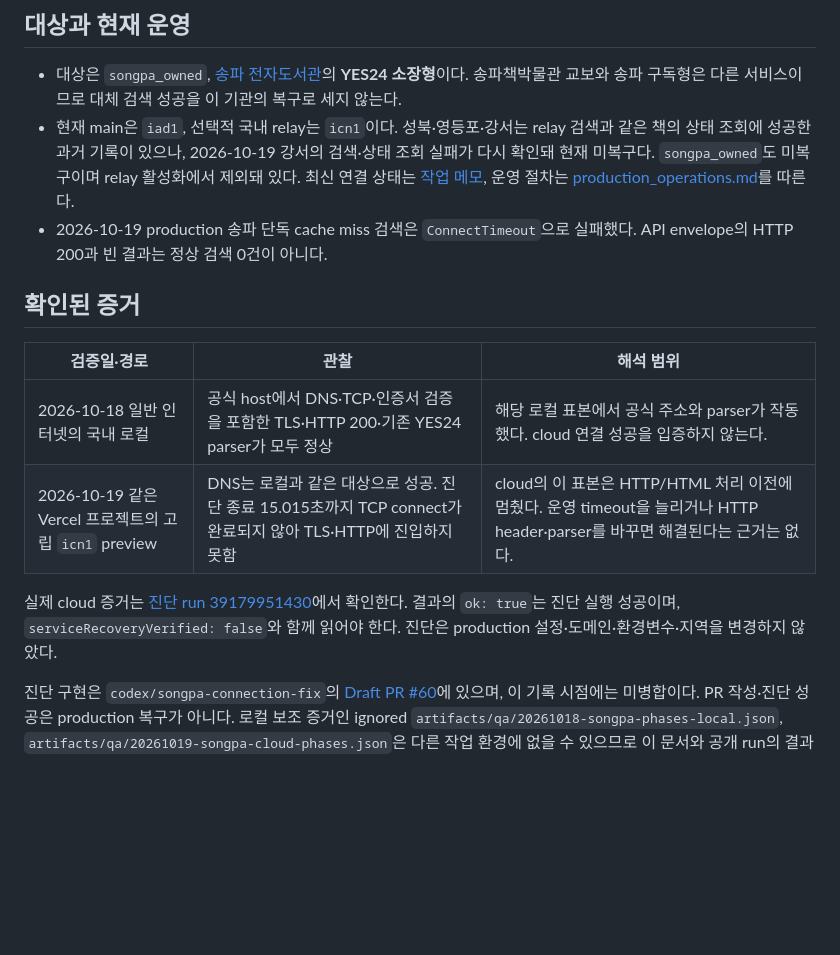
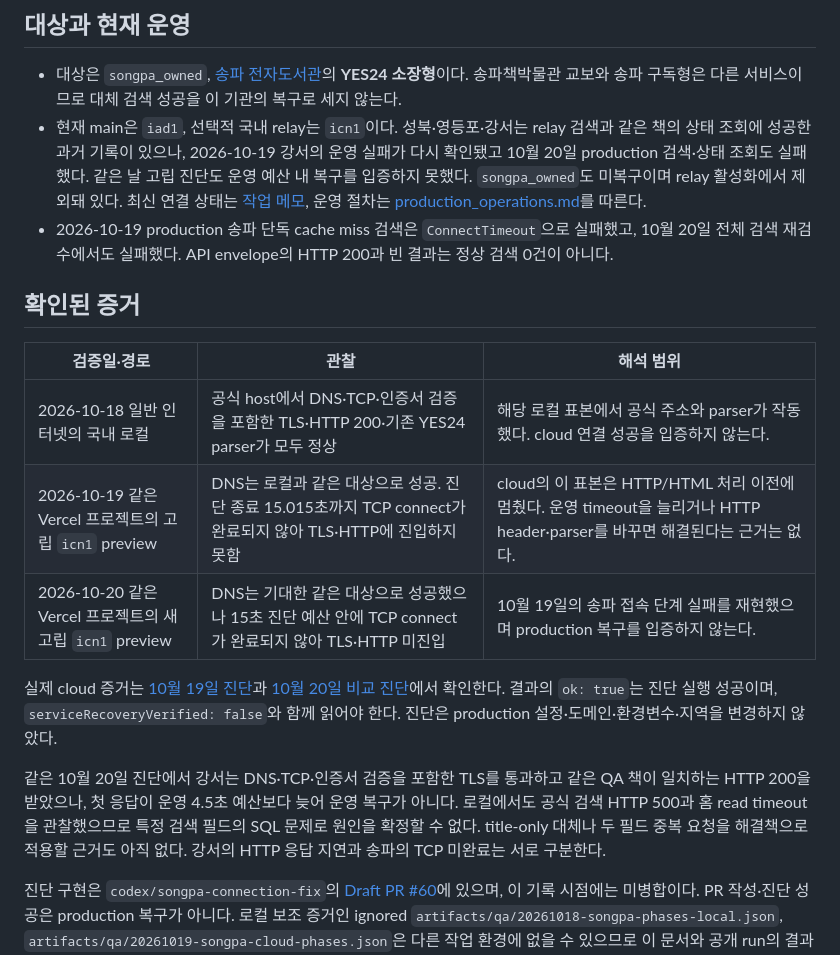
Before and after one commit to pkkong/soulibrary, a Markdown page: docs/songpa_connectivity.md, the part around one of its changes. Rendered like a GitHub page; blank space fills up the shorter version.

```diff
--- a/docs/songpa_connectivity.md
+++ b/docs/songpa_connectivity.md
@@ -5,8 +5,8 @@
 ## 대상과 현재 운영
 
 - 대상은 `songpa_owned`, [송파 전자도서관](https://ebook.splib.or.kr/)의 **YES24 소장형**이다. 송파책박물관 교보와 송파 구독형은 다른 서비스이므로 대체 검색 성공을 이 기관의 복구로 세지 않는다.
-- 현재 main은 `iad1`, 선택적 국내 relay는 `icn1`이다. 성북·영등포·강서는 relay 검색과 같은 책의 상태 조회에 성공한 과거 기록이 있으나, 2026-10-19 강서의 검색·상태 조회 실패가 다시 확인돼 현재 미복구다. `songpa_owned`도 미복구이며 relay 활성화에서 제외돼 있다. 최신 연결 상태는 [작업 메모](tasks.md), 운영 절차는 [production_operations.md](production_operations.md)를 따른다.
-- 2026-10-19 production 송파 단독 cache miss 검색은 `ConnectTimeout`으로 실패했다. API envelope의 HTTP 200과 빈 결과는 정상 검색 0건이 아니다.
+- 현재 main은 `iad1`, 선택적 국내 relay는 `icn1`이다. 성북·영등포·강서는 relay 검색과 같은 책의 상태 조회에 성공한 과거 기록이 있으나, 2026-10-19 강서의 운영 실패가 다시 확인됐고 10월 20일 production 검색·상태 조회도 실패했다. 같은 날 고립 진단도 운영 예산 내 복구를 입증하지 못했다. `songpa_owned`도 미복구이며 relay 활성화에서 제외돼 있다. 최신 연결 상태는 [작업 메모](tasks.md), 운영 절차는 [production_operations.md](production_operations.md)를 따른다.
+- 2026-10-19 production 송파 단독 cache miss 검색은 `ConnectTimeout`으로 실패했고, 10월 20일 전체 검색 재검수에서도 실패했다. API envelope의 HTTP 200과 빈 결과는 정상 검색 0건이 아니다.
 
 ## 확인된 증거
 
@@ -14,8 +14,11 @@
 |---|---|---|
 | 2026-10-18 일반 인터넷의 국내 로컬 | 공식 host에서 DNS·TCP·인증서 검증을 포함한 TLS·HTTP 200·기존 YES24 parser가 모두 정상 | 해당 로컬 표본에서 공식 주소와 parser가 작동했다. cloud 연결 성공을 입증하지 않는다. |
 | 2026-10-19 같은 Vercel 프로젝트의 고립 `icn1` preview | DNS는 로컬과 같은 대상으로 성공. 진단 종료 15.015초까지 TCP connect가 완료되지 않아 TLS·HTTP에 진입하지 못함 | cloud의 이 표본은 HTTP/HTML 처리 이전에 멈췄다. 운영 timeout을 늘리거나 HTTP header·parser를 바꾸면 해결된다는 근거는 없다. |
+| 2026-10-20 같은 Vercel 프로젝트의 새 고립 `icn1` preview | DNS는 기대한 같은 대상으로 성공했으나 15초 진단 예산 안에 TCP connect가 완료되지 않아 TLS·HTTP 미진입 | 10월 19일의 송파 접속 단계 실패를 재현했으며 production 복구를 입증하지 않는다. |
 
-실제 cloud 증거는 [진단 run 39179951430](https://github.com/pkkong/soulibrary/actions/runs/39179951430)에서 확인한다. 결과의 `ok: true`는 진단 실행 성공이며, `serviceRecoveryVerified: false`와 함께 읽어야 한다. 진단은 production 설정·도메인·환경변수·지역을 변경하지 않았다.
+실제 cloud 증거는 [10월 19일 진단](https://github.com/pkkong/soulibrary/actions/runs/39179951430)과 [10월 20일 비교 진단](https://github.com/pkkong/soulibrary/actions/runs/39440448290)에서 확인한다. 결과의 `ok: true`는 진단 실행 성공이며, `serviceRecoveryVerified: false`와 함께 읽어야 한다. 진단은 production 설정·도메인·환경변수·지역을 변경하지 않았다.
+
+같은 10월 20일 진단에서 강서는 DNS·TCP·인증서 검증을 포함한 TLS를 통과하고 같은 QA 책이 일치하는 HTTP 200을 받았으나, 첫 응답이 운영 4.5초 예산보다 늦어 운영 복구가 아니다. 로컬에서도 공식 검색 HTTP 500과 홈 read timeout을 관찰했으므로 특정 검색 필드의 SQL 문제로 원인을 확정할 수 없다. title-only 대체나 두 필드 중복 요청을 해결책으로 적용할 근거도 아직 없다. 강서의 HTTP 응답 지연과 송파의 TCP 미완료는 서로 구분한다.
 
 진단 구현은 `codex/songpa-connection-fix`의 [Draft PR #60](https://github.com/pkkong/soulibrary/pull/60)에 있으며, 이 기록 시점에는 미병합이다. PR 작성·진단 성공은 production 복구가 아니다. 로컬 보조 증거인 ignored `artifacts/qa/20261018-songpa-phases-local.json`, `artifacts/qa/20261019-songpa-cloud-phases.json`은 다른 작업 환경에 없을 수 있으므로 이 문서와 공개 run의 결과 요약을 우선한다.
 
```
Also changed, not shown: other parts of docs/songpa_connectivity.md (+1 -1 lines), docs/tasks.md (+4 -2 lines).
